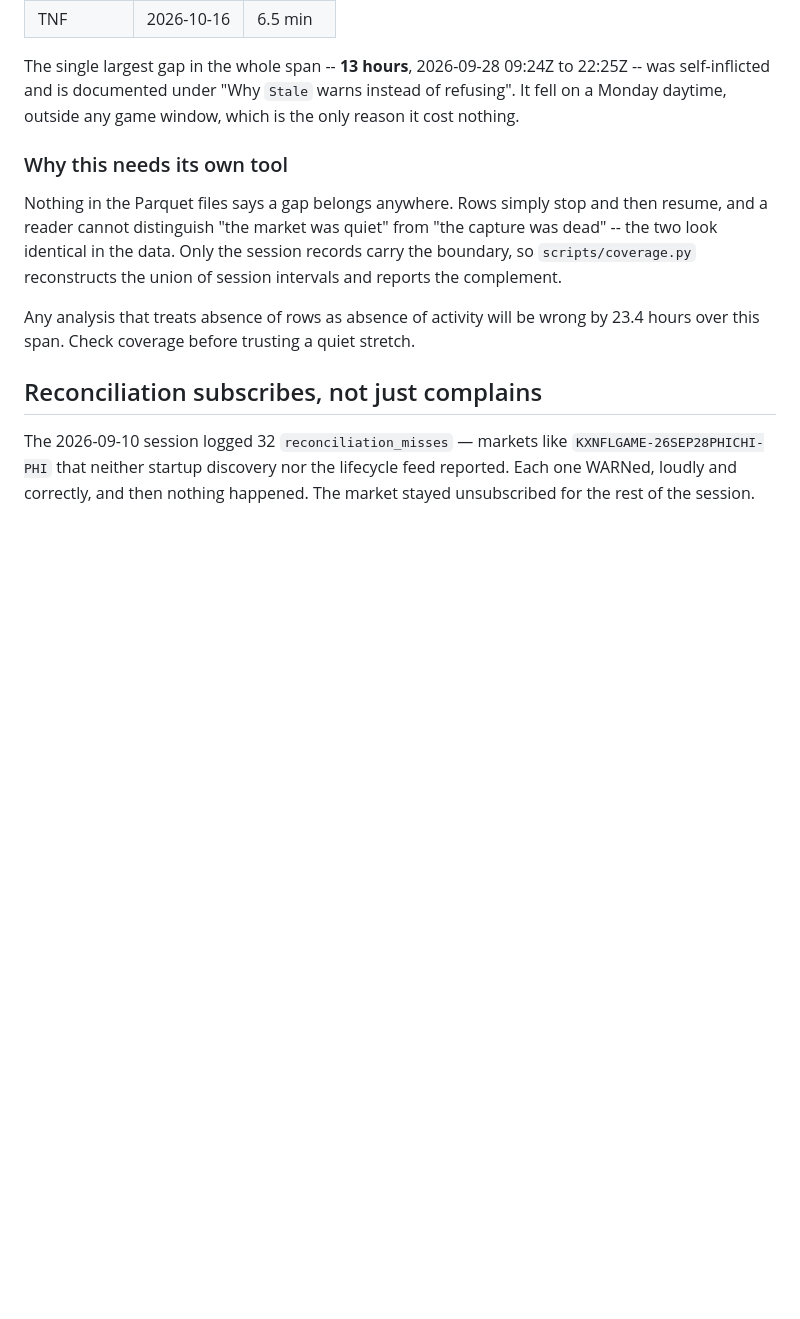
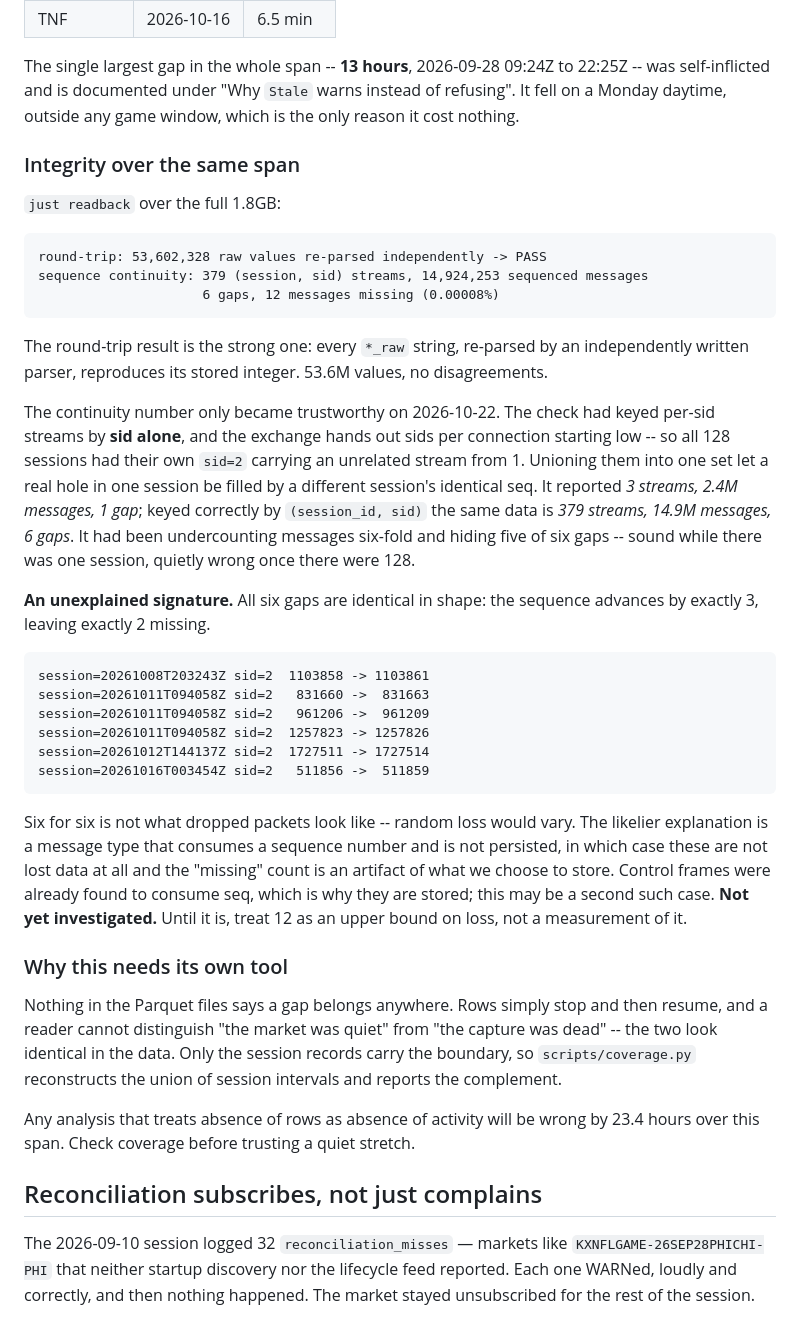
Before and after one commit to mohithna12/kalshi-alpha, a Markdown page: README.md, the part around the change. Rendered like a GitHub page; blank space fills up the shorter version.

Commit message:
Record the corrected integrity audit, and an unexplained gap signature
Full-dataset readback over 1.8GB, with the continuity check now keyed by
(session_id, sid):

  round-trip: 53,602,328 raw values re-parsed independently -> PASS
  continuity: 379 streams, 14,924,253 messages, 6 gaps, 12 missing (0.00008%)

The broken key reported 3 streams / 2.4M messages / 1 gap over the same data:
six-fold undercount and five of six gaps hidden.

All six gaps have the same shape -- seq advances by exactly 3, exactly 2
missing. Six for six is not what dropped packets look like; random loss would
vary. The likelier explanation is a message type that consumes a sequence
number and is not persisted, which would make these an artifact of what we
store rather than data loss. Control frames were already known to consume seq,
which is why they are stored; this may be a second such case. Not investigated
yet, so 12 is recorded as an upper bound on loss, not a measurement.

Co-Authored-By: Claude Opus 5 (1M context) <noreply@anthropic.com>

````diff
--- a/README.md
+++ b/README.md
@@ -259,6 +259,50 @@ The single largest gap in the whole span -- **13 hours**, 2026-09-28 09:24Z to
 22:25Z -- was self-inflicted and is documented under "Why `Stale` warns instead
 of refusing". It fell on a Monday daytime, outside any game window, which is
 the only reason it cost nothing.
+
+### Integrity over the same span
+
+`just readback` over the full 1.8GB:
+
+```
+round-trip: 53,602,328 raw values re-parsed independently -> PASS
+sequence continuity: 379 (session, sid) streams, 14,924,253 sequenced messages
+                     6 gaps, 12 messages missing (0.00008%)
+```
+
+The round-trip result is the strong one: every `*_raw` string, re-parsed by an
+independently written parser, reproduces its stored integer. 53.6M values, no
+disagreements.
+
+The continuity number only became trustworthy on 2026-10-22. The check had
+keyed per-sid streams by **sid alone**, and the exchange hands out sids per
+connection starting low -- so all 128 sessions had their own `sid=2` carrying
+an unrelated stream from 1. Unioning them into one set let a real hole in one
+session be filled by a different session's identical seq. It reported *3
+streams, 2.4M messages, 1 gap*; keyed correctly by `(session_id, sid)` the same
+data is *379 streams, 14.9M messages, 6 gaps*. It had been undercounting
+messages six-fold and hiding five of six gaps -- sound while there was one
+session, quietly wrong once there were 128.
+
+**An unexplained signature.** All six gaps are identical in shape: the sequence
+advances by exactly 3, leaving exactly 2 missing.
+
+```
+session=20261008T203243Z sid=2  1103858 -> 1103861
+session=20261011T094058Z sid=2   831660 ->  831663
+session=20261011T094058Z sid=2   961206 ->  961209
+session=20261011T094058Z sid=2  1257823 -> 1257826
+session=20261012T144137Z sid=2  1727511 -> 1727514
+session=20261016T003454Z sid=2   511856 ->  511859
+```
+
+Six for six is not what dropped packets look like -- random loss would vary.
+The likelier explanation is a message type that consumes a sequence number and
+is not persisted, in which case these are not lost data at all and the
+"missing" count is an artifact of what we choose to store. Control frames were
+already found to consume seq, which is why they are stored; this may be a
+second such case. **Not yet investigated.** Until it is, treat 12 as an upper
+bound on loss, not a measurement of it.
 
 ### Why this needs its own tool
 
````
